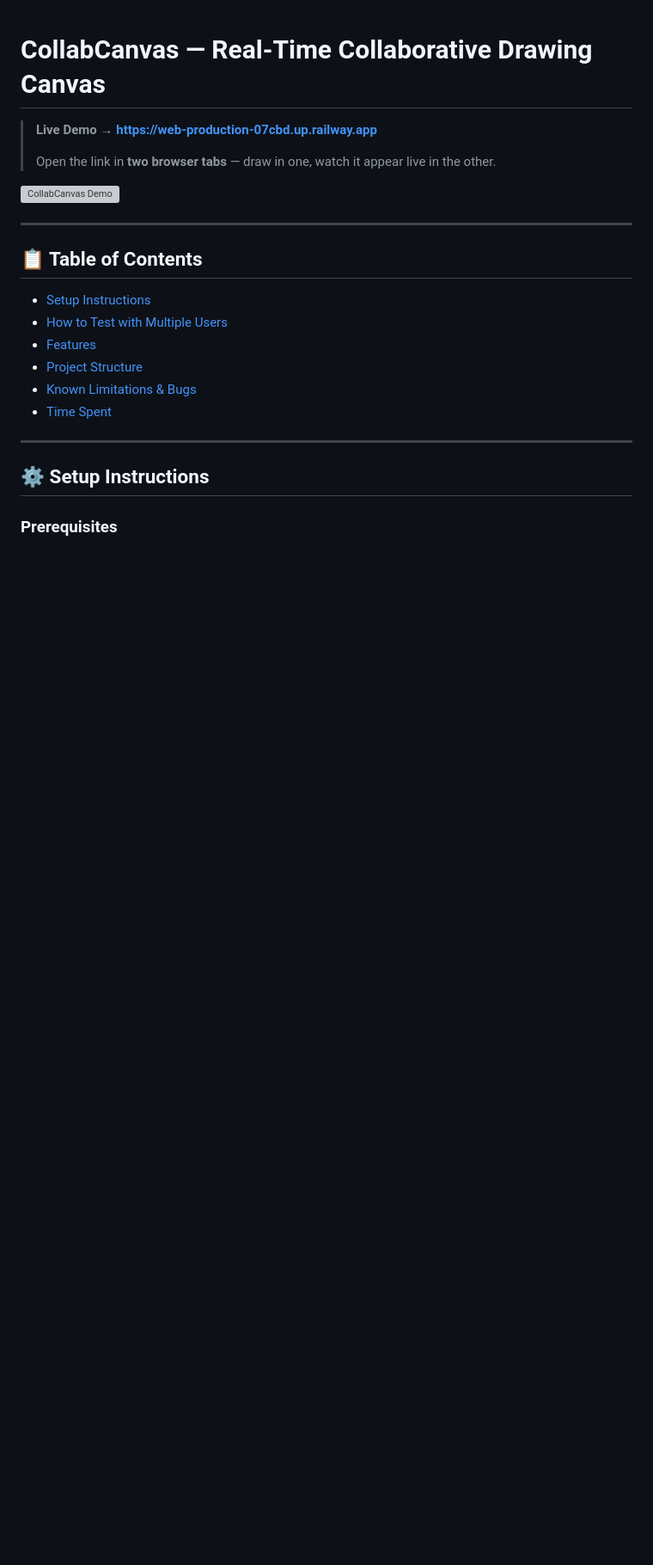
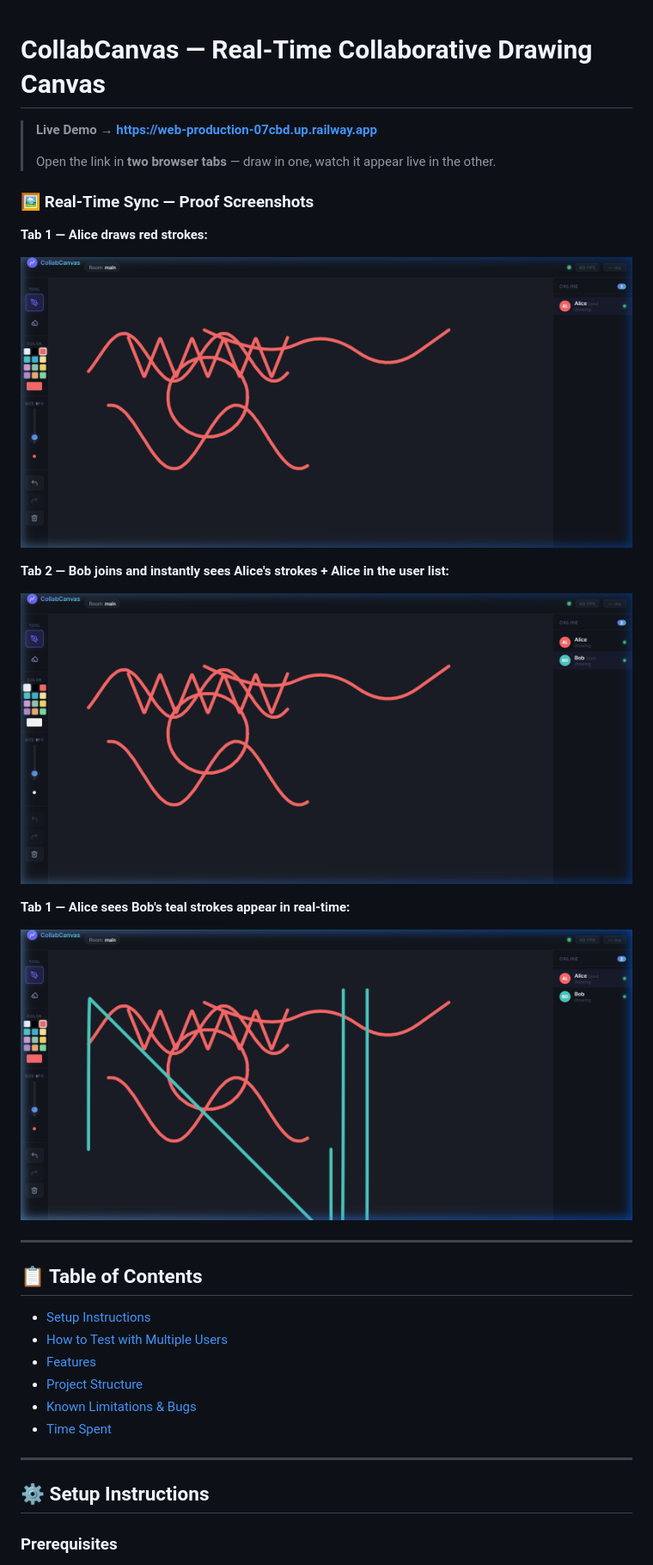
Before and after one commit to umleshyadav/collaborative-canvas, a Markdown page: README.md, the part around the change. Shown at 86% size. GitHub-like rendering; pictures changed too: screenshots/alice-tab-reciprocated.png (added), screenshots/alice-tab.png (added), screenshots/bob-tab-synced.png (added); blank space fills up the shorter version; grey boxes are pictures that could not be loaded.

Commit message:
docs: replace broken webp with real two-tab sync screenshots

```diff
--- a/README.md
+++ b/README.md
@@ -4,7 +4,19 @@
 >
 > Open the link in **two browser tabs** — draw in one, watch it appear live in the other.
 
-![CollabCanvas Demo](demo.webp)
+### 🖼️ Real-Time Sync — Proof Screenshots
+
+**Tab 1 — Alice draws red strokes:**
+
+![Alice drawing red strokes](screenshots/alice-tab.png)
+
+**Tab 2 — Bob joins and instantly sees Alice's strokes + Alice in the user list:**
+
+![Bob's tab showing Alice's strokes synced](screenshots/bob-tab-synced.png)
+
+**Tab 1 — Alice sees Bob's teal strokes appear in real-time:**
+
+![Alice's tab showing Bob's teal strokes](screenshots/alice-tab-reciprocated.png)
 
 ---
 
```
